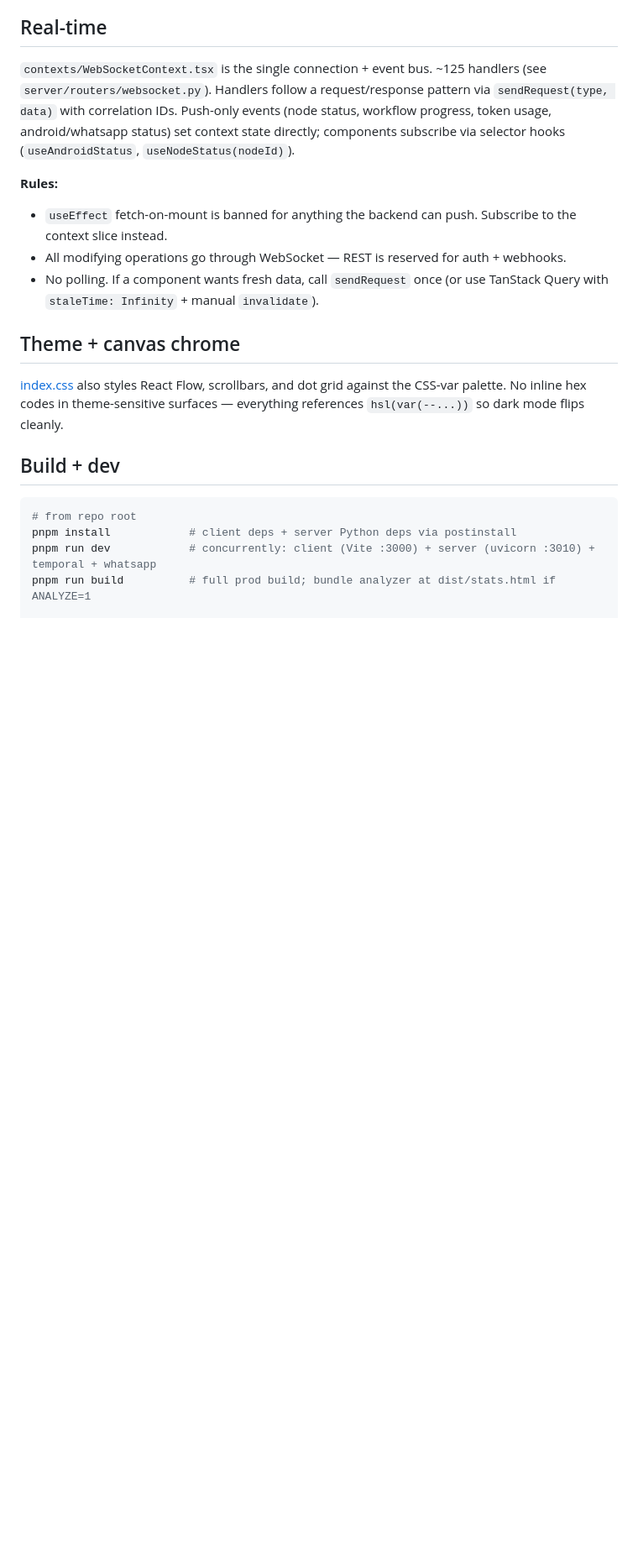
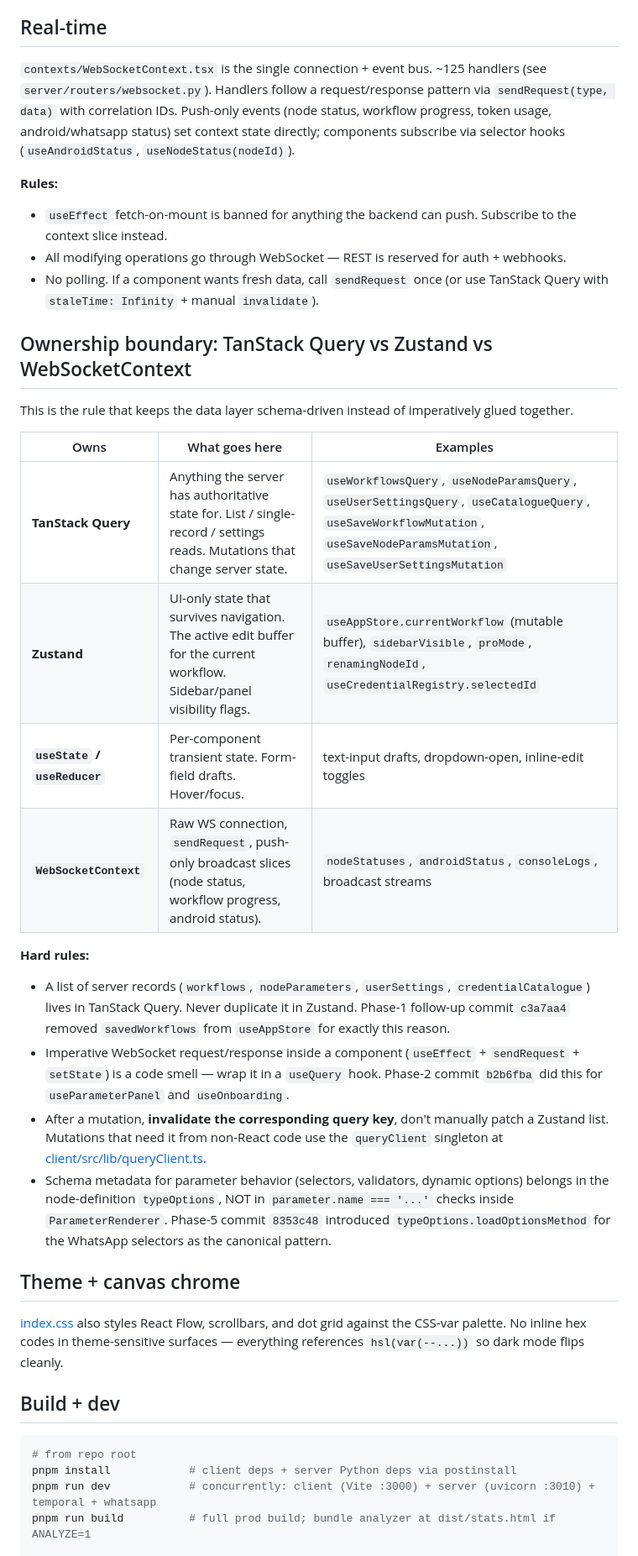
Before and after one commit to bhardwajRahul/MachinaOS, a Markdown page: docs-internal/frontend_architecture.md, the part around one of its changes. Shown at 84% size. Drawn GitHub-style; blank space fills up the shorter version.

```diff
--- a/docs-internal/frontend_architecture.md
+++ b/docs-internal/frontend_architecture.md
@@ -346,6 +353,23 @@ See [ui_migration_plan.md](./ui_migration_plan.md) Phase 6.
 - All modifying operations go through WebSocket — REST is reserved for auth + webhooks.
 - No polling. If a component wants fresh data, call `sendRequest` once (or use TanStack Query with `staleTime: Infinity` + manual `invalidate`).
 
+## Ownership boundary: TanStack Query vs Zustand vs WebSocketContext
+
+This is the rule that keeps the data layer schema-driven instead of imperatively glued together.
+
+| Owns | What goes here | Examples |
+|---|---|---|
+| **TanStack Query** | Anything the server has authoritative state for. List / single-record / settings reads. Mutations that change server state. | `useWorkflowsQuery`, `useNodeParamsQuery`, `useUserSettingsQuery`, `useCatalogueQuery`, `useSaveWorkflowMutation`, `useSaveNodeParamsMutation`, `useSaveUserSettingsMutation` |
+| **Zustand** | UI-only state that survives navigation. The active edit buffer for the current workflow. Sidebar/panel visibility flags. | `useAppStore.currentWorkflow` (mutable buffer), `sidebarVisible`, `proMode`, `renamingNodeId`, `useCredentialRegistry.selectedId` |
+| **`useState` / `useReducer`** | Per-component transient state. Form-field drafts. Hover/focus. | text-input drafts, dropdown-open, inline-edit toggles |
+| **`WebSocketContext`** | Raw WS connection, `sendRequest`, push-only broadcast slices (node status, workflow progress, android status). | `nodeStatuses`, `androidStatus`, `consoleLogs`, broadcast streams |
+
+**Hard rules:**
+- A list of server records (`workflows`, `nodeParameters`, `userSettings`, `credentialCatalogue`) lives in TanStack Query. Never duplicate it in Zustand. Phase-1 follow-up commit `c3a7aa4` removed `savedWorkflows` from `useAppStore` for exactly this reason.
+- Imperative WebSocket request/response inside a component (`useEffect` + `sendRequest` + `setState`) is a code smell — wrap it in a `useQuery` hook. Phase-2 commit `b2b6fba` did this for `useParameterPanel` and `useOnboarding`.
+- After a mutation, **invalidate the corresponding query key**, don't manually patch a Zustand list. Mutations that need it from non-React code use the `queryClient` singleton at [client/src/lib/queryClient.ts](../client/src/lib/queryClient.ts).
+- Schema metadata for parameter behavior (selectors, validators, dynamic options) belongs in the node-definition `typeOptions`, NOT in `parameter.name === '...'` checks inside `ParameterRenderer`. Phase-5 commit `8353c48` introduced `typeOptions.loadOptionsMethod` for the WhatsApp selectors as the canonical pattern.
+
 ## Theme + canvas chrome
 
 [index.css](../client/src/index.css) also styles React Flow, scrollbars, and dot grid against the CSS-var palette. No inline hex codes in theme-sensitive surfaces — everything references `hsl(var(--...))` so dark mode flips cleanly.
```
Also changed, not shown: other parts of docs-internal/frontend_architecture.md (+9 -2 lines), docs-internal/ui_migration_plan.md (+23 -0 lines).
